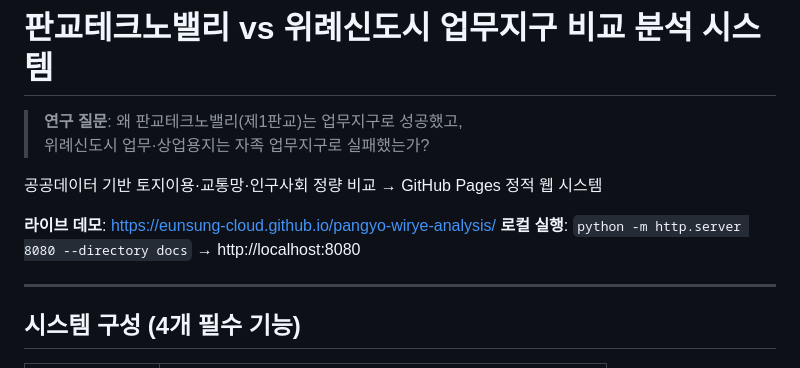
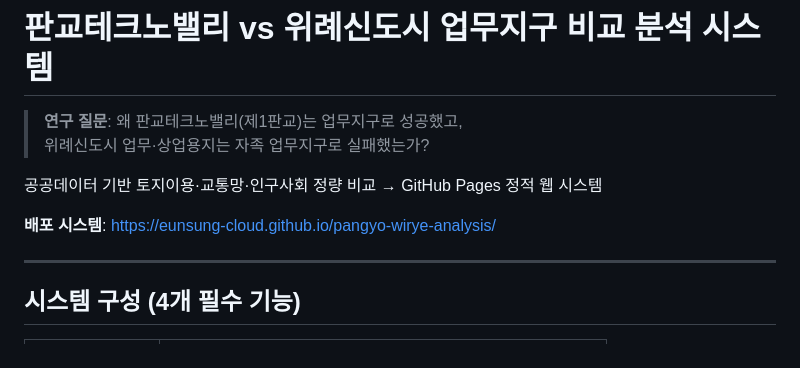
Before and after one commit to EUNSUNG-cloud/pangyo-wirye-analysis, a Markdown page: README.md, the part around the change. Rendered like a GitHub page.

Commit message:
Revise README for deployment and execution details
Updated README to reflect deployment system and local execution instructions.

```diff
--- a/README.md
+++ b/README.md
@@ -5,8 +5,7 @@
 
 공공데이터 기반 토지이용·교통망·인구사회 정량 비교 → GitHub Pages 정적 웹 시스템
 
-**라이브 데모**: https://eunsung-cloud.github.io/pangyo-wirye-analysis/
-**로컬 실행**: `python -m http.server 8080 --directory docs` → http://localhost:8080
+**배포 시스템**: https://eunsung-cloud.github.io/pangyo-wirye-analysis/
 
 ---
 
```
